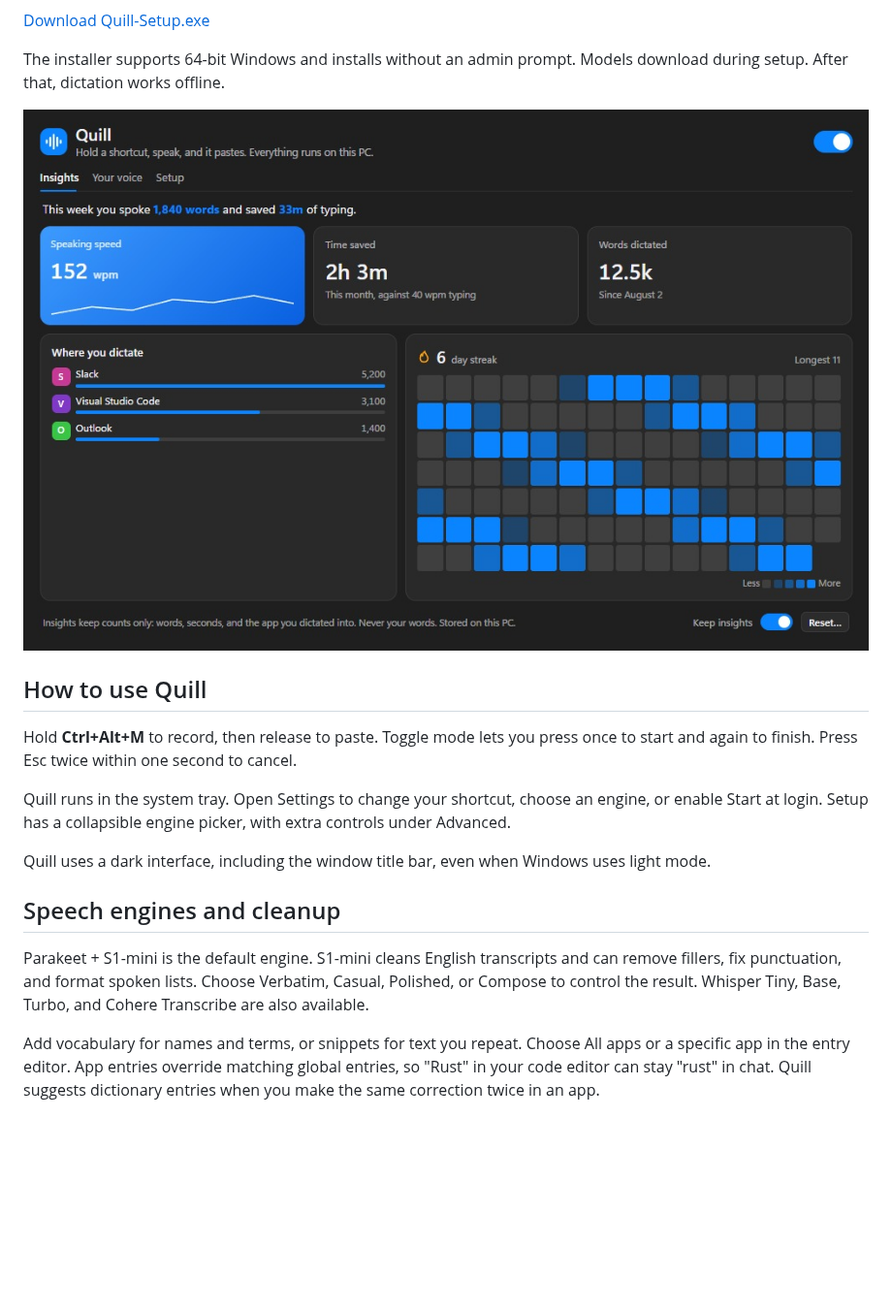
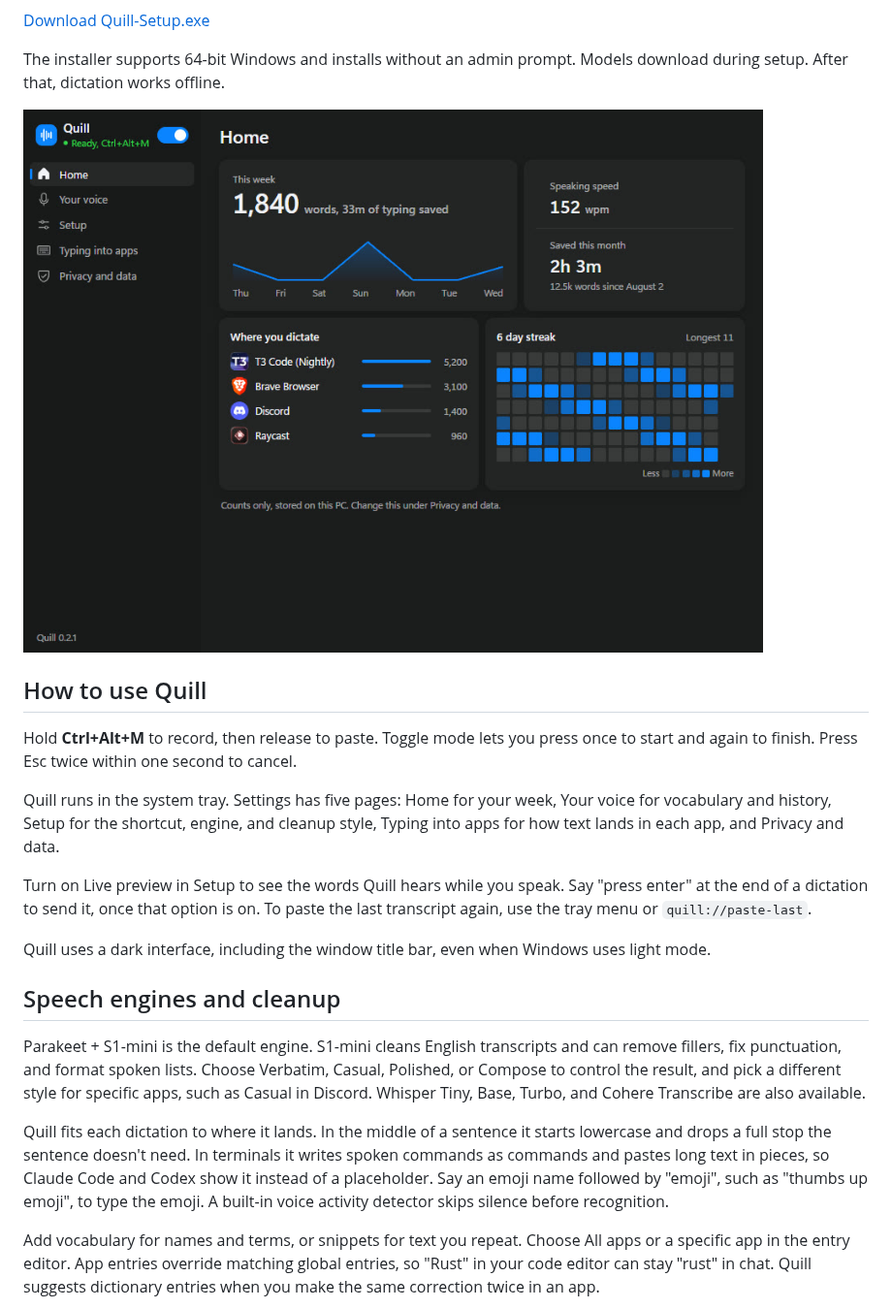
Before and after one commit to valenxi0/Quill, a Markdown page: README.md, the part around one of its changes. Shown at 97% size. Drawn GitHub-style; pictures changed too: docs/screenshots/home.jpg (added), docs/screenshots/insights.jpg (deleted); blank space fills up the shorter version.

```diff
--- a/README.md
+++ b/README.md
@@ -10,19 +10,23 @@ Offline voice dictation for Windows 10 and 11. Hold a shortcut, speak, and relea
 
 The installer supports 64-bit Windows and installs without an admin prompt. Models download during setup. After that, dictation works offline.
 
-![Quill Insights in dark mode with sample activity data](docs/screenshots/insights.jpg)
+![Quill Home page with sample activity data](docs/screenshots/home.jpg)
 
 ## How to use Quill
 
 Hold **Ctrl+Alt+M** to record, then release to paste. Toggle mode lets you press once to start and again to finish. Press Esc twice within one second to cancel.
 
-Quill runs in the system tray. Open Settings to change your shortcut, choose an engine, or enable Start at login. Setup has a collapsible engine picker, with extra controls under Advanced.
+Quill runs in the system tray. Settings has five pages: Home for your week, Your voice for vocabulary and history, Setup for the shortcut, engine, and cleanup style, Typing into apps for how text lands in each app, and Privacy and data.
+
+Turn on Live preview in Setup to see the words Quill hears while you speak. Say "press enter" at the end of a dictation to send it, once that option is on. To paste the last transcript again, use the tray menu or `quill://paste-last`.
 
 Quill uses a dark interface, including the window title bar, even when Windows uses light mode.
 
 ## Speech engines and cleanup
 
-Parakeet + S1-mini is the default engine. S1-mini cleans English transcripts and can remove fillers, fix punctuation, and format spoken lists. Choose Verbatim, Casual, Polished, or Compose to control the result. Whisper Tiny, Base, Turbo, and Cohere Transcribe are also available.
+Parakeet + S1-mini is the default engine. S1-mini cleans English transcripts and can remove fillers, fix punctuation, and format spoken lists. Choose Verbatim, Casual, Polished, or Compose to control the result, and pick a different style for specific apps, such as Casual in Discord. Whisper Tiny, Base, Turbo, and Cohere Transcribe are also available.
+
+Quill fits each dictation to where it lands. In the middle of a sentence it starts lowercase and drops a full stop the sentence doesn't need. In terminals it writes spoken commands as commands and pastes long text in pieces, so Claude Code and Codex show it instead of a placeholder. Say an emoji name followed by "emoji", such as "thumbs up emoji", to type the emoji. A built-in voice activity detector skips silence before recognition.
 
 Add vocabulary for names and terms, or snippets for text you repeat. Choose All apps or a specific app in the entry editor. App entries override matching global entries, so "Rust" in your code editor can stay "rust" in chat. Quill suggests dictionary entries when you make the same correction twice in an app.
 
```
Also changed, not shown: other parts of README.md (+3 -3 lines), docs/screenshots/your-voice.jpg, 1 other file.
